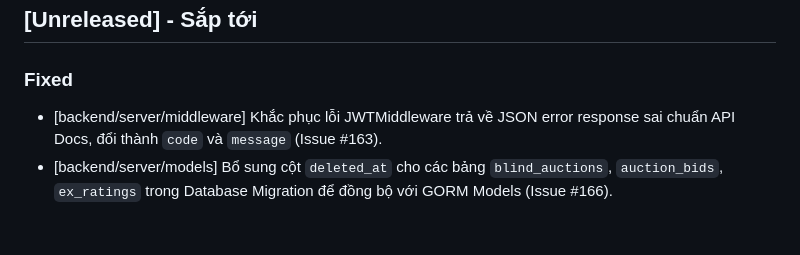
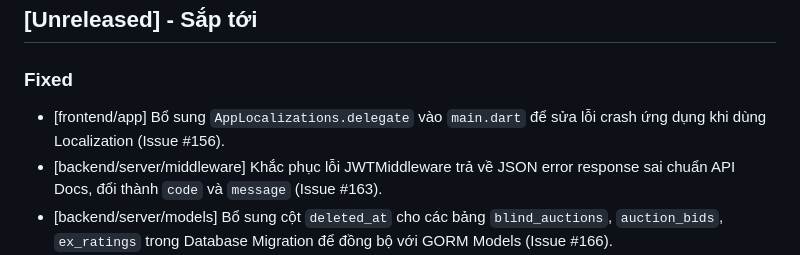
Before and after one commit to Cong-ty-TNNH-Q-Tech/Q-Love, a Markdown page: CHANGELOG.md, the part around the change. GitHub-like rendering; blank space fills up the shorter version.

Commit message:
docs: add changelog entry for Issue #156

```diff
--- a/CHANGELOG.md
+++ b/CHANGELOG.md
@@ -8,6 +8,7 @@ and this project adheres to [Semantic Versioning](https://semver.org/spec/v2.0.0
 ## [Unreleased] - Sắp tới
 
 ### Fixed
+- [frontend/app] Bổ sung `AppLocalizations.delegate` vào `main.dart` để sửa lỗi crash ứng dụng khi dùng Localization (Issue #156).
 - [backend/server/middleware] Khắc phục lỗi JWTMiddleware trả về JSON error response sai chuẩn API Docs, đổi thành `code` và `message` (Issue #163).
 - [backend/server/models] Bổ sung cột `deleted_at` cho các bảng `blind_auctions`, `auction_bids`, `ex_ratings` trong Database Migration để đồng bộ với GORM Models (Issue #166).
 - [backend/server/models] Bổ sung cột `deleted_at` cho các bảng `card_transactions`, `wall_of_shames`, `vibe_checks`, `card_steals` trong Database Migration để đồng bộ với GORM Models (Issue #167).
```
